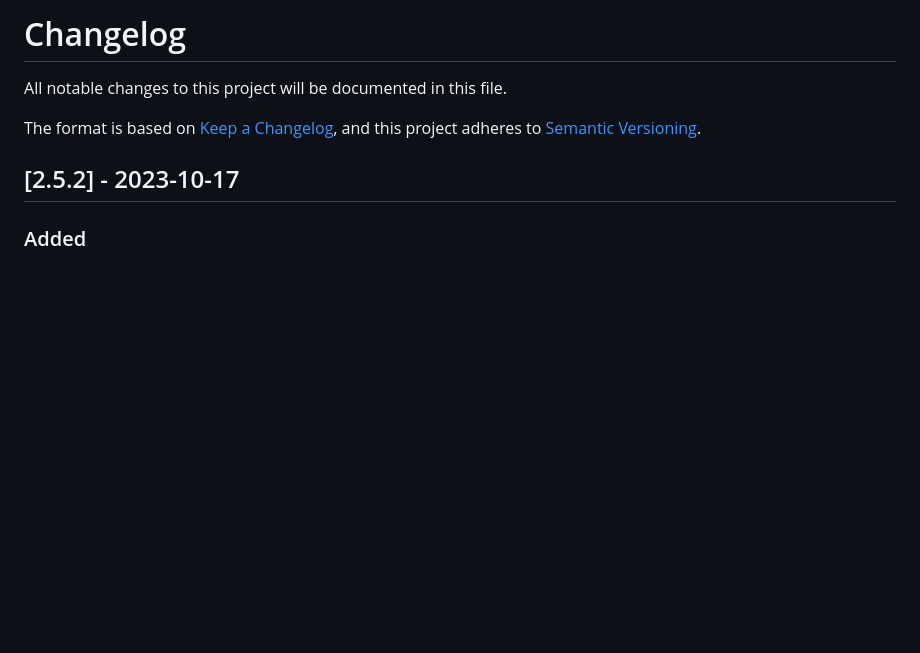
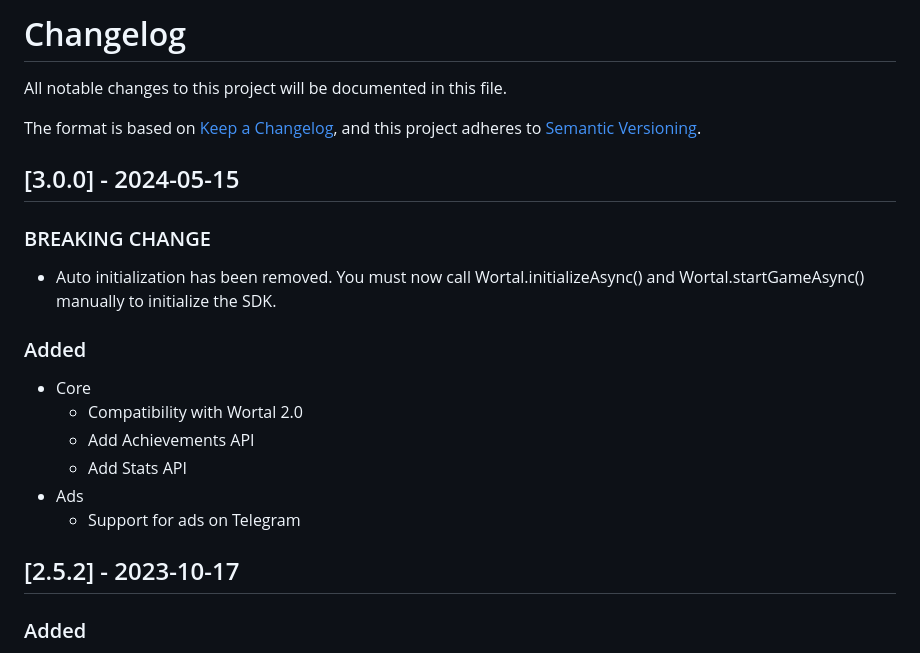
Before and after one commit to Digital-Will-Inc/wortal-sdk-cocos, a Markdown page: CHANGELOG.md, the part around the change. Drawn GitHub-style; blank space fills up the shorter version.

Commit message:
docs: update readme and changelog

```diff
--- a/CHANGELOG.md
+++ b/CHANGELOG.md
@@ -3,6 +3,18 @@ All notable changes to this project will be documented in this file.
 
 The format is based on [Keep a Changelog](https://keepachangelog.com/en/1.0.0/),
 and this project adheres to [Semantic Versioning](https://semver.org/spec/v2.0.0.html).
+
+## [3.0.0] - 2024-05-15
+### BREAKING CHANGE
+- Auto initialization has been removed. You must now call Wortal.initializeAsync() and Wortal.startGameAsync() manually to initialize the SDK.
+
+### Added
+- Core
+  - Compatibility with Wortal 2.0
+  - Add Achievements API
+  - Add Stats API
+- Ads
+  - Support for ads on Telegram
 
 ## [2.5.2] - 2023-10-17
 ### Added
```
Also changed, not shown: 1 other file.
